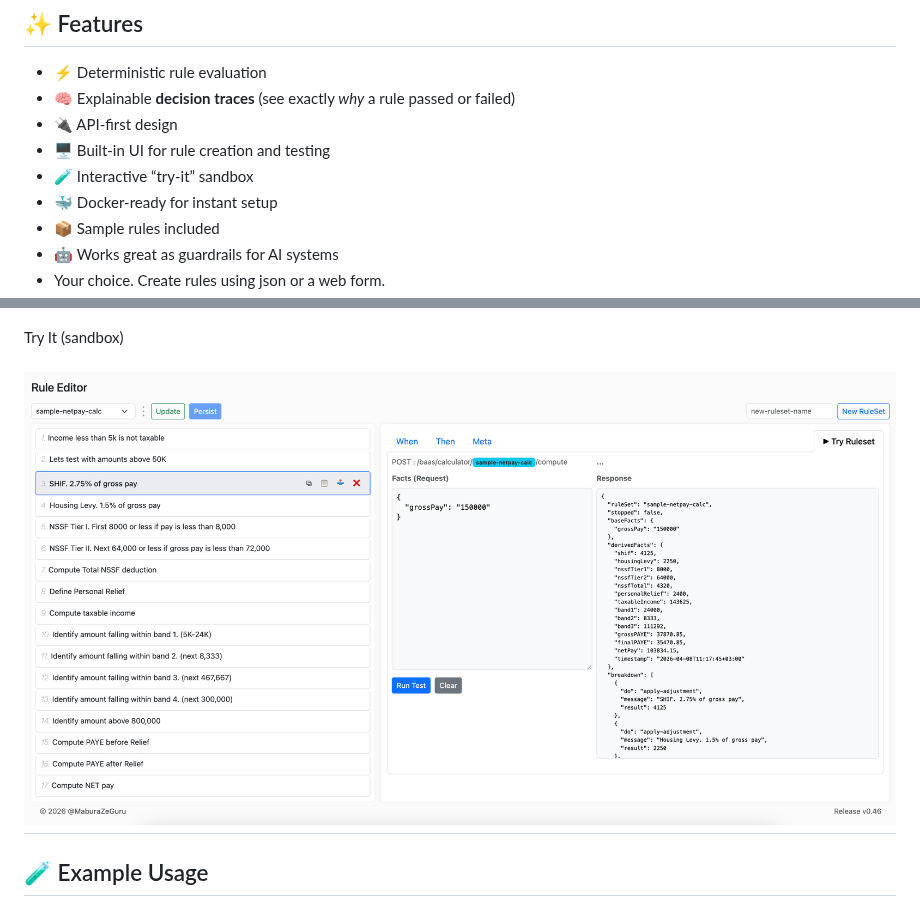
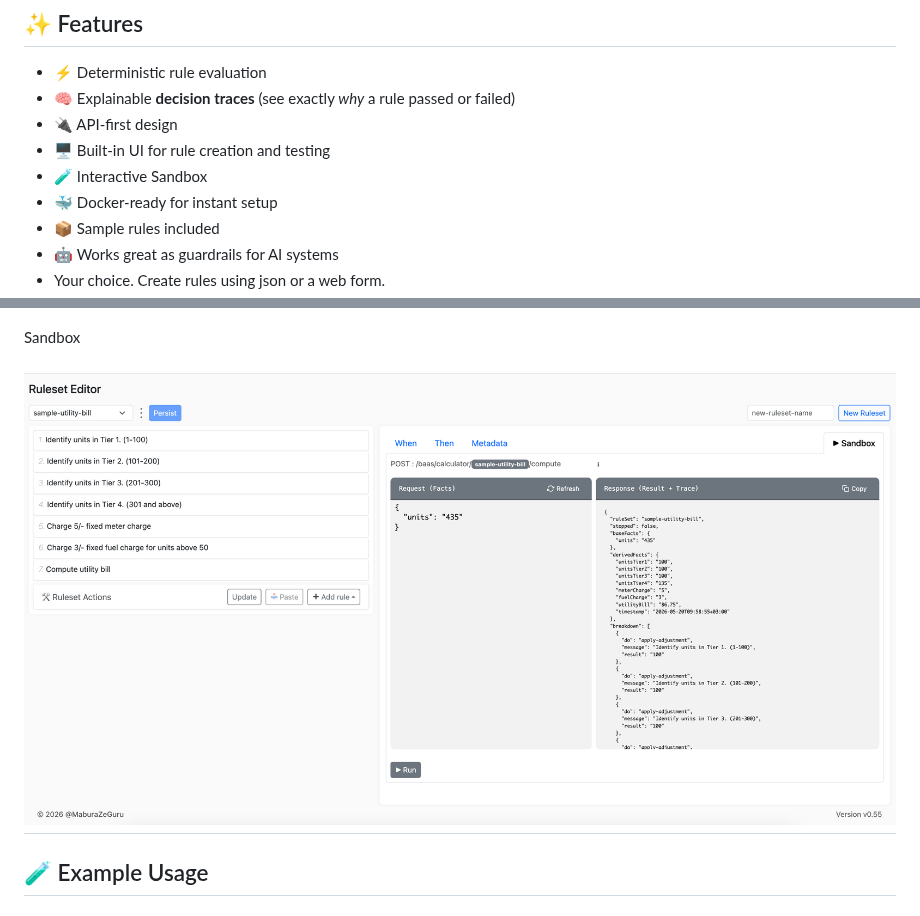
Before and after one commit to zeguru/baas, a Markdown page: README.md, 2 parts joined by grey strips. Drawn GitHub-style; pictures changed too: public/images/baas-sandbox.png (added), public/images/baas-try-it.png (deleted).

Commit message:
Aplha milestone version

```diff
--- a/README.md
+++ b/README.md
@@ -43,7 +43,7 @@ There are many awesome rule engines, but
 * 🧠 Explainable **decision traces** (see exactly *why* a rule passed or failed)
 * 🔌 API-first design
 * 🖥️ Built-in UI for rule creation and testing
-* 🧪 Interactive “try-it” sandbox
+* 🧪 Interactive Sandbox
 * 🐳 Docker-ready for instant setup
 * 📦 Sample rules included
 * 🤖 Works great as guardrails for AI systems
@@ -197,9 +197,9 @@ Value Range Lookup
 
 ![value-range-lookup](public/images/baas-value-range-lookup.png)
 
-Try It (sandbox)
+Sandbox
 
-![try-it](public/images/baas-try-it.png)
+![try-it](public/images/baas-sandbox.png)
 ---
 
 ## 🧪 Example Usage
```
